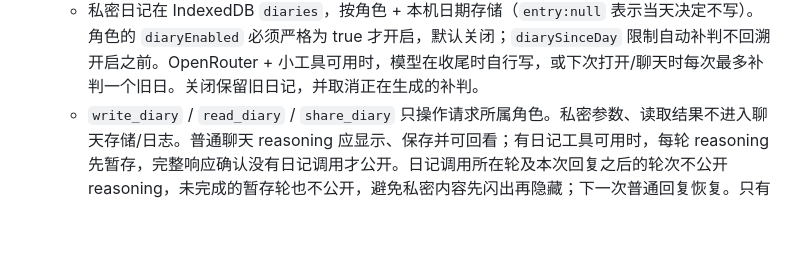
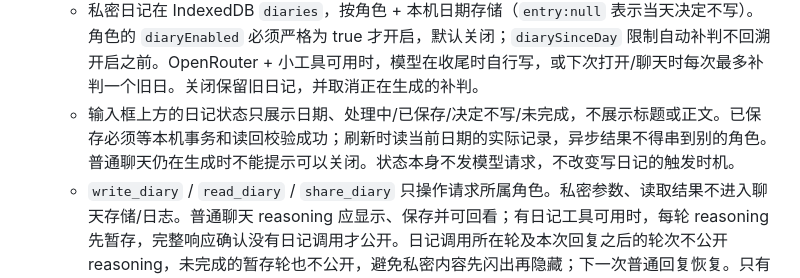
Before and after one commit to GinaGu666/islet, a Markdown page: CLAUDE.md, the part around the change. Rendered like a GitHub page; blank space fills up the shorter version.

Commit message:
docs: describe diary completion status

```diff
--- a/CLAUDE.md
+++ b/CLAUDE.md
@@ -16,6 +16,7 @@
   - 角色、记忆卡、大事记：`islet_companions`。共享档案：`islet_about`（模型改过的旧版在 `islet_about_hist`）。打卡 `islet_habits`，名场面 `islet_quotes`，活动 `islet_arena`。
   - 图片 / 文件附件在 IndexedDB 的 `imgs` / `files`；导入角色的整段原文在 `imports`。
   - 私密日记在 IndexedDB `diaries`，按角色 + 本机日期存储（`entry:null` 表示当天决定不写）。角色的 `diaryEnabled` 必须严格为 true 才开启，默认关闭；`diarySinceDay` 限制自动补判不回溯开启之前。OpenRouter + 小工具可用时，模型在收尾时自行写，或下次打开/聊天时每次最多补判一个旧日。关闭保留旧日记，并取消正在生成的补判。
+  - 输入框上方的日记状态只展示日期、处理中/已保存/决定不写/未完成，不展示标题或正文。已保存必须等本机事务和读回校验成功；刷新时读当前日期的实际记录，异步结果不得串到别的角色。普通聊天仍在生成时不能提示可以关闭。状态本身不发模型请求，不改变写日记的触发时机。
   - `write_diary` / `read_diary` / `share_diary` 只操作请求所属角色。私密参数、读取结果不进入聊天存储/日志。普通聊天 reasoning 应显示、保存并可回看；有日记工具可用时，每轮 reasoning 先暂存，完整响应确认没有日记调用才公开。日记调用所在轮及本次回复之后的轮次不公开 reasoning，未完成的暂存轮也不公开，避免私密内容先闪出再隐藏；下一次普通回复恢复。只有显式分享的日期快照 `message.diaryShares` 进入聊天和后续上下文。不要增加直接翻阅私密正文的 UI，也不要把所有日记自动塞进模型上下文。
   - 完整备份含 `diaries` 和已分享快照（本机存储和备份并非加密隐私边界）；旧备份缺少 diaries 时按空列表覆盖。恢复日记要先校验、用事务原子替换；删除角色一并删除其日记，删除分支不删除角色日记。
   - API Key（`or_key`）、传话员门禁（`cc_key`）、Notion 钥匙（`islet_notion_key`）只在本机，**刻意不进备份文件，也不写进代码**。
```
